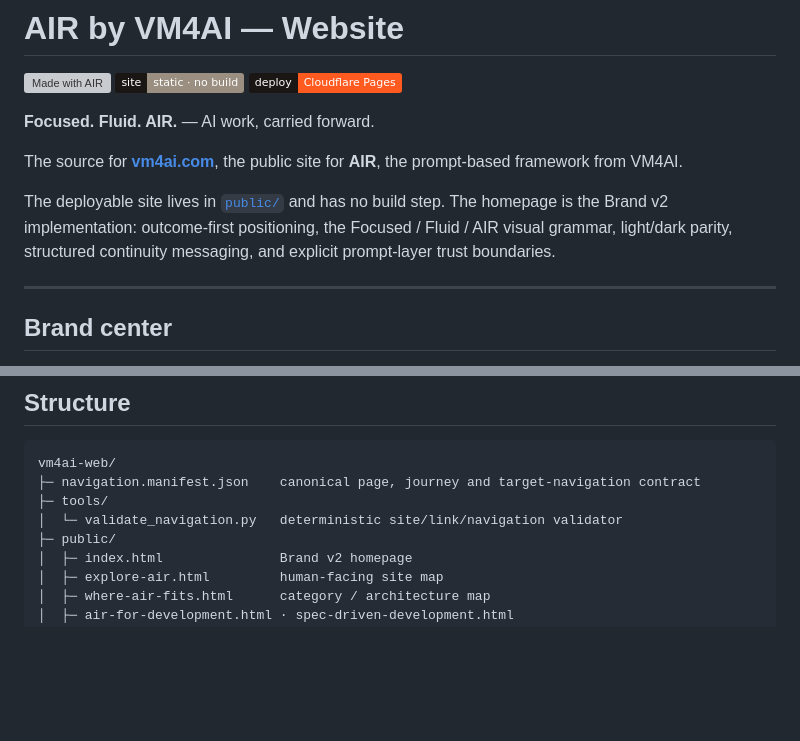
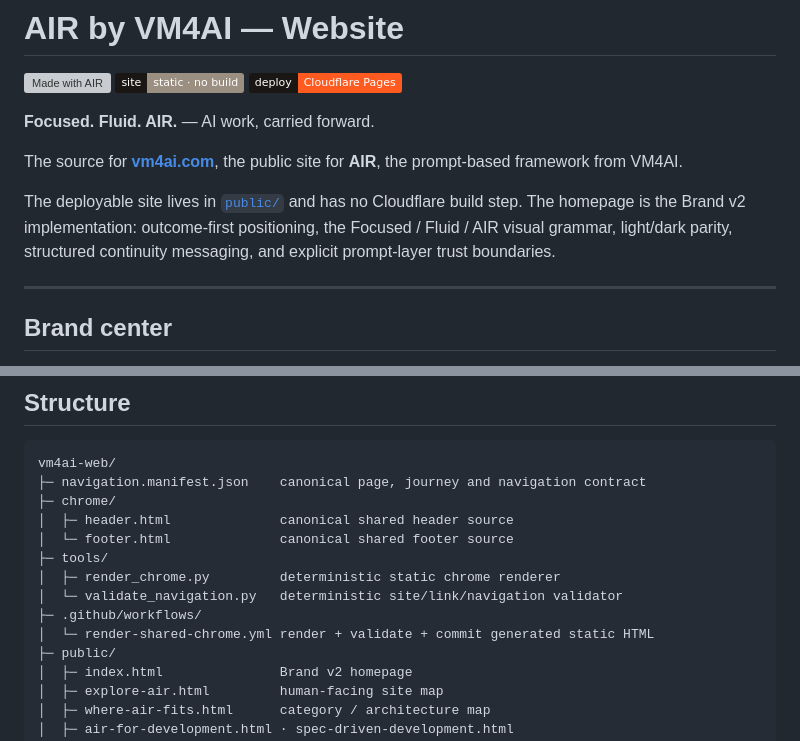
Before and after one commit to eddlev/vm4ai-web, a Markdown page: README.md, 2 parts joined by grey strips. Drawn GitHub-style; badges without logos; blank space fills up the shorter version; grey boxes are pictures that could not be loaded.

````diff
--- a/README.md
+++ b/README.md
@@ -15,7 +15,7 @@
 
 The source for **[vm4ai.com](https://vm4ai.com)**, the public site for **AIR**, the prompt-based framework from VM4AI.
 
-The deployable site lives in [`public/`](public/) and has no build step. The homepage is the Brand v2 implementation: outcome-first positioning, the Focused / Fluid / AIR visual grammar, light/dark parity, structured continuity messaging, and explicit prompt-layer trust boundaries.
+The deployable site lives in [`public/`](public/) and has no Cloudflare build step. The homepage is the Brand v2 implementation: outcome-first positioning, the Focused / Fluid / AIR visual grammar, light/dark parity, structured continuity messaging, and explicit prompt-layer trust boundaries.
 
 ---
 
@@ -33,9 +33,15 @@ The canonical brand rules and authored diagrams live in **[eddlev/air-brand](htt
 
 ```text
 vm4ai-web/
-├─ navigation.manifest.json    canonical page, journey and target-navigation contract
+├─ navigation.manifest.json    canonical page, journey and navigation contract
+├─ chrome/
+│  ├─ header.html              canonical shared header source
+│  └─ footer.html              canonical shared footer source
 ├─ tools/
+│  ├─ render_chrome.py         deterministic static chrome renderer
 │  └─ validate_navigation.py   deterministic site/link/navigation validator
+├─ .github/workflows/
+│  └─ render-shared-chrome.yml render + validate + commit generated static HTML
 ├─ public/
 │  ├─ index.html               Brand v2 homepage
 │  ├─ explore-air.html         human-facing site map
````
Also changed, not shown: other parts of README.md (+37 -10 lines).
